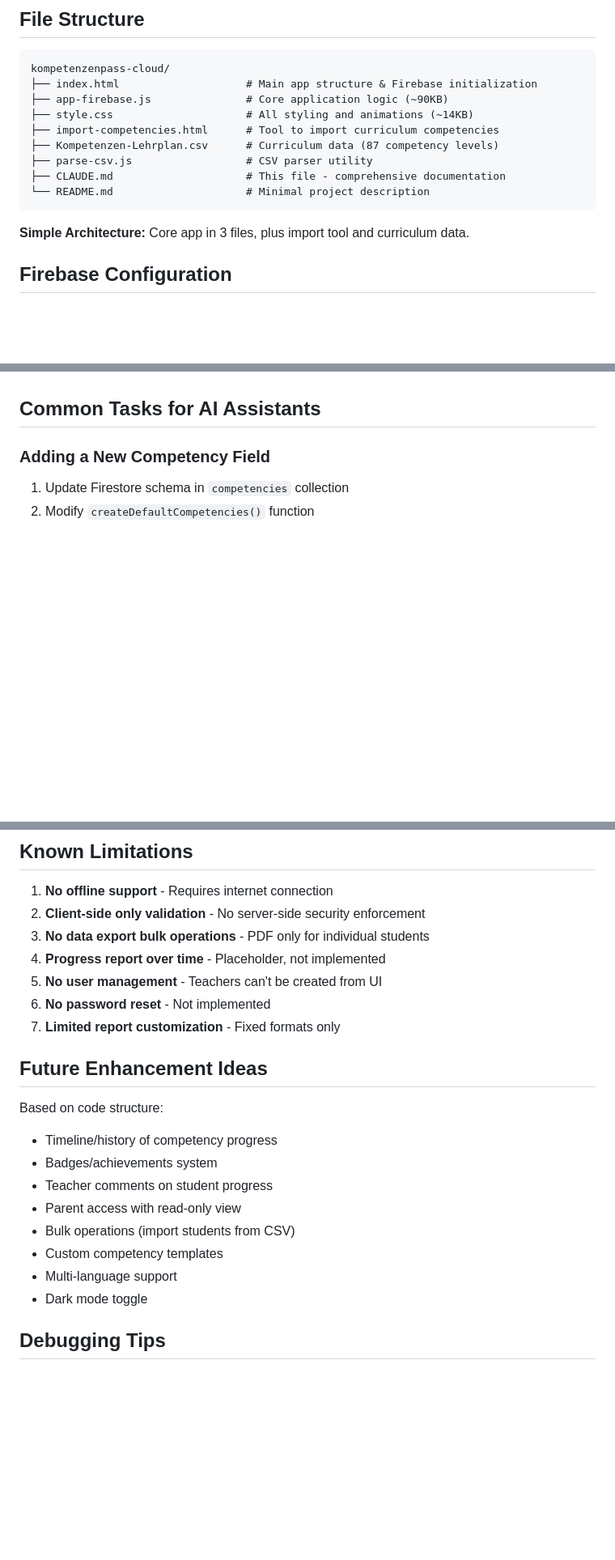
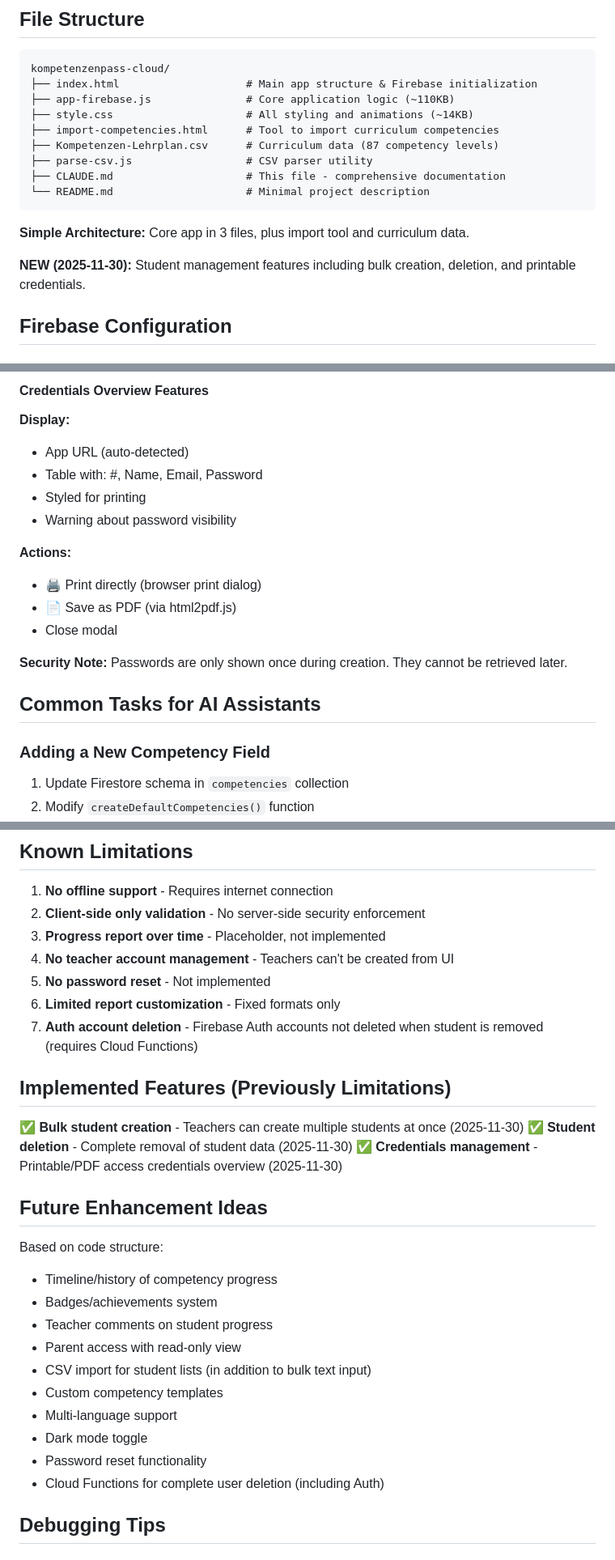
Before and after one commit to baenni-coder/kompetenzenpass-cloud, a Markdown page: CLAUDE.md, 3 parts joined by grey strips. Shown at 81% size. GitHub-like rendering; blank space fills up the shorter version.

````diff
--- a/CLAUDE.md
+++ b/CLAUDE.md
@@ -38,7 +40,7 @@ This is a cloud-based digital competency tracking system (Kompetenzpass) for edu
 ```
 kompetenzenpass-cloud/
 ├── index.html                    # Main app structure & Firebase initialization
-├── app-firebase.js               # Core application logic (~90KB)
+├── app-firebase.js               # Core application logic (~110KB)
 ├── style.css                     # All styling and animations (~14KB)
 ├── import-competencies.html      # Tool to import curriculum competencies
 ├── Kompetenzen-Lehrplan.csv      # Curriculum data (87 competency levels)
@@ -48,6 +50,8 @@ kompetenzenpass-cloud/
 ```
 
 **Simple Architecture:** Core app in 3 files, plus import tool and curriculum data.
+
+**NEW (2025-11-30):** Student management features including bulk creation, deletion, and printable credentials.
 
 ## Firebase Configuration
 
@@ -398,3 +465,17 @@ window.myNewFeature = async function() {
+#### Credentials Overview Features
+**Display:**
+- App URL (auto-detected)
+- Table with: #, Name, Email, Password
+- Styled for printing
+- Warning about password visibility
+
+**Actions:**
+- 🖨️ Print directly (browser print dialog)
+- 📄 Save as PDF (via html2pdf.js)
+- Close modal
+
+**Security Note:**
+Passwords are only shown once during creation. They cannot be retrieved later.
 
 ## Common Tasks for AI Assistants
 
@@ -528,11 +609,17 @@ When making changes:
 
 1. **No offline support** - Requires internet connection
 2. **Client-side only validation** - No server-side security enforcement
-3. **No data export bulk operations** - PDF only for individual students
-4. **Progress report over time** - Placeholder, not implemented
-5. **No user management** - Teachers can't be created from UI
-6. **No password reset** - Not implemented
-7. **Limited report customization** - Fixed formats only
+3. **Progress report over time** - Placeholder, not implemented
+4. **No teacher account management** - Teachers can't be created from UI
+5. **No password reset** - Not implemented
+6. **Limited report customization** - Fixed formats only
+7. **Auth account deletion** - Firebase Auth accounts not deleted when student is removed (requires Cloud Functions)
+
+## Implemented Features (Previously Limitations)
+
+✅ **Bulk student creation** - Teachers can create multiple students at once (2025-11-30)
+✅ **Student deletion** - Complete removal of student data (2025-11-30)
+✅ **Credentials management** - Printable/PDF access credentials overview (2025-11-30)
 
 ## Future Enhancement Ideas
 
@@ -541,10 +628,12 @@ Based on code structure:
 - Badges/achievements system
 - Teacher comments on student progress
 - Parent access with read-only view
-- Bulk operations (import students from CSV)
+- CSV import for student lists (in addition to bulk text input)
 - Custom competency templates
 - Multi-language support
 - Dark mode toggle
+- Password reset functionality
+- Cloud Functions for complete user deletion (including Auth)
 
 ## Debugging Tips
 
````
Also changed, not shown: other parts of CLAUDE.md (+68 -3 lines), README.md (+25 -8 lines).
